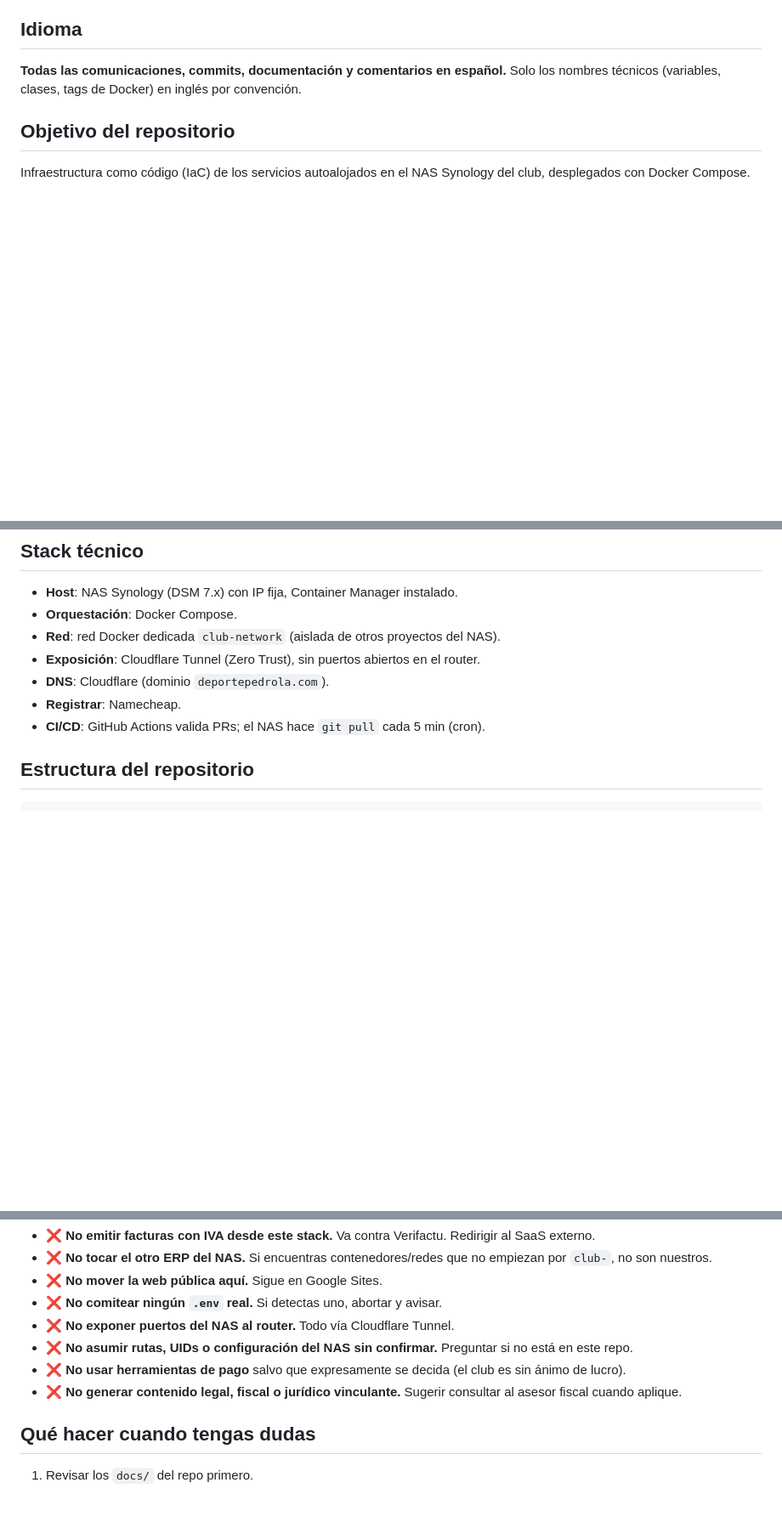
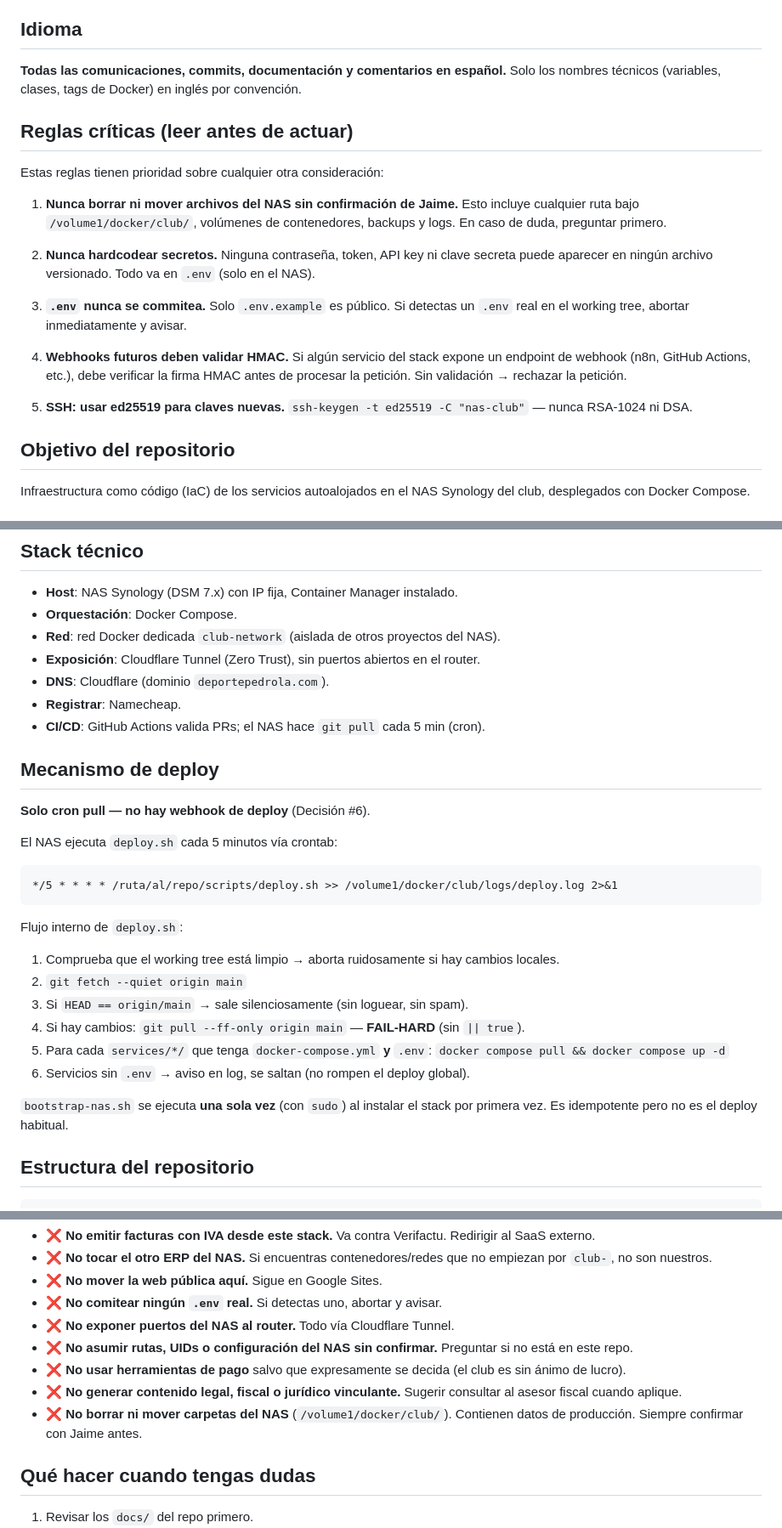
Before and after one commit to fundacionhaptica/deportepedrola, a Markdown page: CLAUDE.md, 3 parts joined by grey strips. Shown at 85% size. GitHub-like rendering; blank space fills up the shorter version.

Commit message:
docs(claude): añadir reglas críticas, sección de deploy y prohibición de borrado NAS
- Nueva sección "Reglas críticas" con 5 reglas de alta prioridad:
  confirmación antes de tocar el NAS, no hardcodear secretos,
  .env nunca commiteado, HMAC en webhooks futuros, SSH ed25519.
- Nueva sección "Mecanismo de deploy" con el flujo paso a paso
  de deploy.sh (cron pull, FAIL-HARD, salto gracioso sin .env).
- Añadido ítem en "Lo que NO" sobre borrado/movimiento de carpetas del NAS.

https://claude.ai/code/session_01EG1TcfFt8F4rCJv7jZMDya

````diff
--- a/CLAUDE.md
+++ b/CLAUDE.md
@@ -13,6 +13,27 @@ Mantenedor único: **Jaime** (presidente del club).
 ## Idioma
 
 **Todas las comunicaciones, commits, documentación y comentarios en español.** Solo los nombres técnicos (variables, clases, tags de Docker) en inglés por convención.
+
+## Reglas críticas (leer antes de actuar)
+
+Estas reglas tienen prioridad sobre cualquier otra consideración:
+
+1. **Nunca borrar ni mover archivos del NAS sin confirmación de Jaime.**
+   Esto incluye cualquier ruta bajo `/volume1/docker/club/`, volúmenes de contenedores,
+   backups y logs. En caso de duda, preguntar primero.
+
+2. **Nunca hardcodear secretos.** Ninguna contraseña, token, API key ni clave secreta
+   puede aparecer en ningún archivo versionado. Todo va en `.env` (solo en el NAS).
+
+3. **`.env` nunca se commitea.** Solo `.env.example` es público. Si detectas un `.env`
+   real en el working tree, abortar inmediatamente y avisar.
+
+4. **Webhooks futuros deben validar HMAC.** Si algún servicio del stack expone un
+   endpoint de webhook (n8n, GitHub Actions, etc.), debe verificar la firma HMAC
+   antes de procesar la petición. Sin validación → rechazar la petición.
+
+5. **SSH: usar ed25519 para claves nuevas.**
+   `ssh-keygen -t ed25519 -C "nas-club"` — nunca RSA-1024 ni DSA.
 
 ## Objetivo del repositorio
 
@@ -37,6 +58,29 @@ Infraestructura como código (IaC) de los servicios autoalojados en el NAS Synol
 - **DNS**: Cloudflare (dominio `deportepedrola.com`).
 - **Registrar**: Namecheap.
 - **CI/CD**: GitHub Actions valida PRs; el NAS hace `git pull` cada 5 min (cron).
+
+## Mecanismo de deploy
+
+**Solo cron pull — no hay webhook de deploy** (Decisión #6).
+
+El NAS ejecuta `deploy.sh` cada 5 minutos vía crontab:
+
+```
+*/5 * * * * /ruta/al/repo/scripts/deploy.sh >> /volume1/docker/club/logs/deploy.log 2>&1
+```
+
+Flujo interno de `deploy.sh`:
+
+1. Comprueba que el working tree está limpio → aborta ruidosamente si hay cambios locales.
+2. `git fetch --quiet origin main`
+3. Si `HEAD == origin/main` → sale silenciosamente (sin loguear, sin spam).
+4. Si hay cambios: `git pull --ff-only origin main` — **FAIL-HARD** (sin `|| true`).
+5. Para cada `services/*/` que tenga `docker-compose.yml` **y** `.env`:
+   `docker compose pull && docker compose up -d`
+6. Servicios sin `.env` → aviso en log, se saltan (no rompen el deploy global).
+
+`bootstrap-nas.sh` se ejecuta **una sola vez** (con `sudo`) al instalar el stack por
+primera vez. Es idempotente pero no es el deploy habitual.
 
 ## Estructura del repositorio
 
@@ -130,6 +174,7 @@ Español, imperativo, descriptivo:
 - ❌ **No asumir rutas, UIDs o configuración del NAS sin confirmar.** Preguntar si no está en este repo.
 - ❌ **No usar herramientas de pago** salvo que expresamente se decida (el club es sin ánimo de lucro).
 - ❌ **No generar contenido legal, fiscal o jurídico vinculante.** Sugerir consultar al asesor fiscal cuando aplique.
+- ❌ **No borrar ni mover carpetas del NAS** (`/volume1/docker/club/`). Contienen datos de producción. Siempre confirmar con Jaime antes.
 
 ## Qué hacer cuando tengas dudas
 
````
